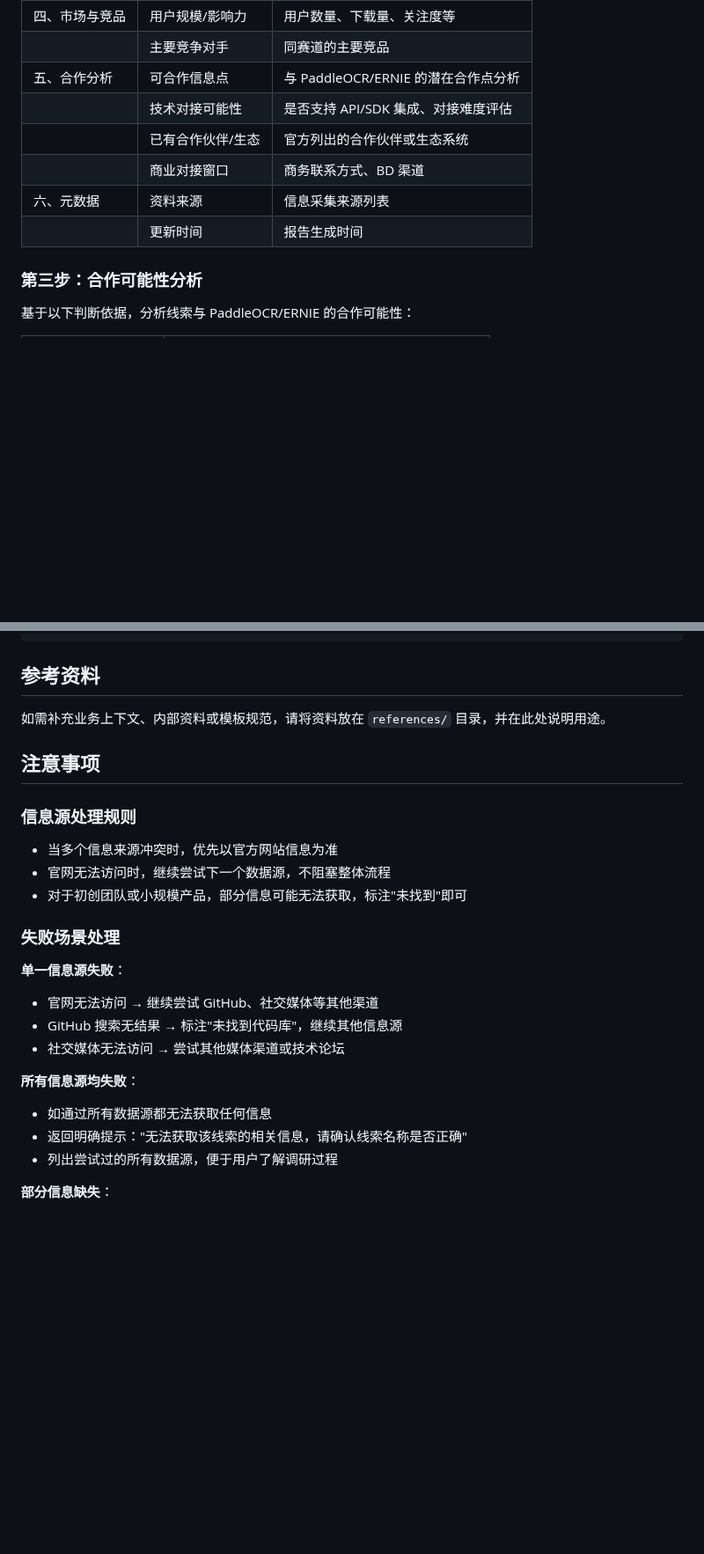
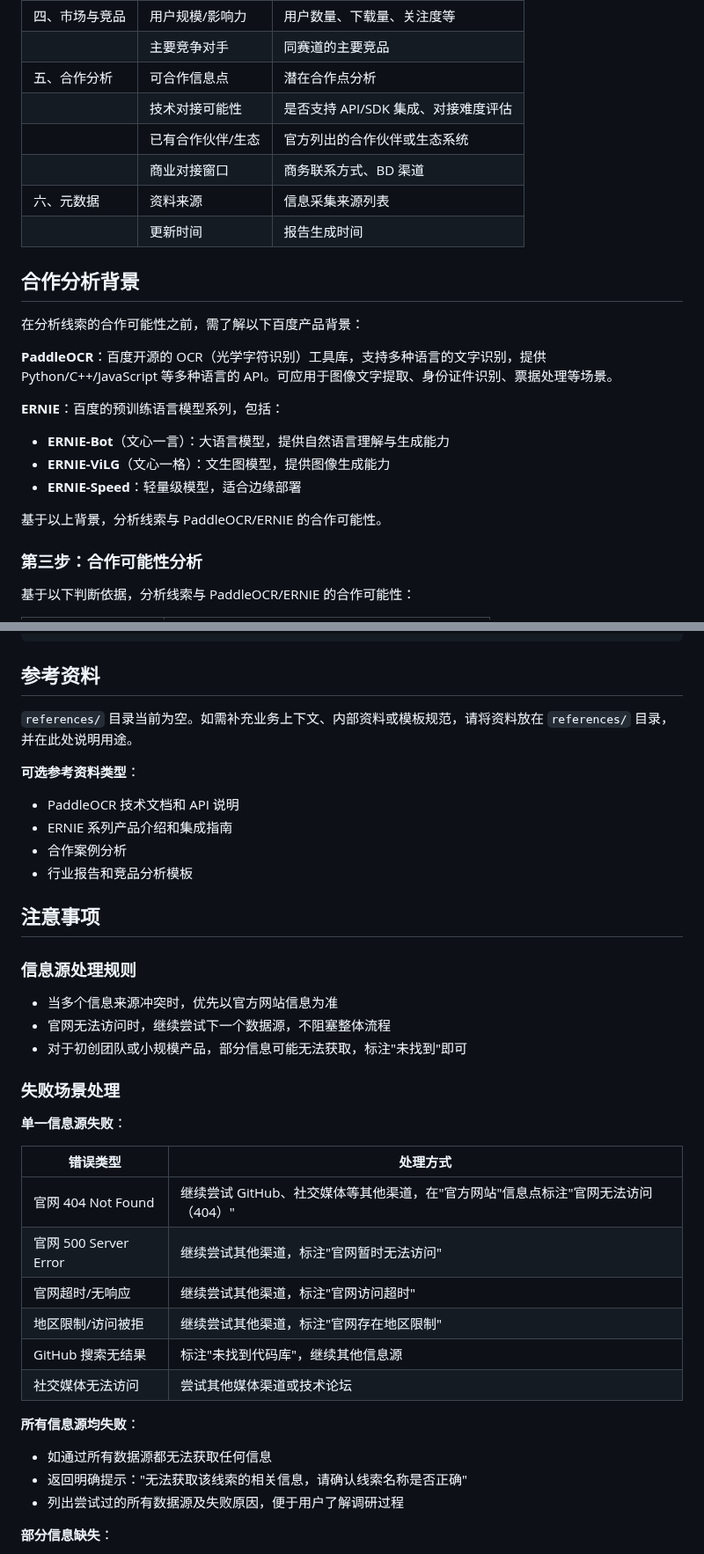
Before and after one commit to AgenticAIPlan/AgenticAISkills, a Markdown page: skills/international-lead-research/SKILL.md, 2 parts joined by grey strips. Shown at 88% size. Rendered like a GitHub page; blank space fills up the shorter version.

```diff
--- a/skills/international-lead-research/SKILL.md
+++ b/skills/international-lead-research/SKILL.md
@@ -107,12 +159,25 @@ description: 自动调研国际化线索（agent、企业、平台、工具）
 | | 开源程度 | 是否开源、开源协议类型 |
 | 四、市场与竞品 | 用户规模/影响力 | 用户数量、下载量、关注度等 |
 | | 主要竞争对手 | 同赛道的主要竞品 |
-| 五、合作分析 | 可合作信息点 | 与 PaddleOCR/ERNIE 的潜在合作点分析 |
+| 五、合作分析 | 可合作信息点 | 潜在合作点分析 |
 | | 技术对接可能性 | 是否支持 API/SDK 集成、对接难度评估 |
 | | 已有合作伙伴/生态 | 官方列出的合作伙伴或生态系统 |
 | | 商业对接窗口 | 商务联系方式、BD 渠道 |
 | 六、元数据 | 资料来源 | 信息采集来源列表 |
 | | 更新时间 | 报告生成时间 |
+
+## 合作分析背景
+
+在分析线索的合作可能性之前，需了解以下百度产品背景：
+
+**PaddleOCR**：百度开源的 OCR（光学字符识别）工具库，支持多种语言的文字识别，提供 Python/C++/JavaScript 等多种语言的 API。可应用于图像文字提取、身份证件识别、票据处理等场景。
+
+**ERNIE**：百度的预训练语言模型系列，包括：
+- **ERNIE-Bot**（文心一言）：大语言模型，提供自然语言理解与生成能力
+- **ERNIE-ViLG**（文心一格）：文生图模型，提供图像生成能力
+- **ERNIE-Speed**：轻量级模型，适合边缘部署
+
+基于以上背景，分析线索与 PaddleOCR/ERNIE 的合作可能性。
 
 ### 第三步：合作可能性分析
 
@@ -222,7 +300,13 @@ description: 自动调研国际化线索（agent、企业、平台、工具）
 
 ## 参考资料
 
-如需补充业务上下文、内部资料或模板规范，请将资料放在 `references/` 目录，并在此处说明用途。
+`references/` 目录当前为空。如需补充业务上下文、内部资料或模板规范，请将资料放在 `references/` 目录，并在此处说明用途。
+
+**可选参考资料类型**：
+- PaddleOCR 技术文档和 API 说明
+- ERNIE 系列产品介绍和集成指南
+- 合作案例分析
+- 行业报告和竞品分析模板
 
 ## 注意事项
 
@@ -235,14 +319,20 @@ description: 自动调研国际化线索（agent、企业、平台、工具）
 ### 失败场景处理
 
 **单一信息源失败**：
-- 官网无法访问 → 继续尝试 GitHub、社交媒体等其他渠道
-- GitHub 搜索无结果 → 标注"未找到代码库"，继续其他信息源
-- 社交媒体无法访问 → 尝试其他媒体渠道或技术论坛
+
+| 错误类型 | 处理方式 |
+|----------|----------|
+| 官网 404 Not Found | 继续尝试 GitHub、社交媒体等其他渠道，在"官方网站"信息点标注"官网无法访问（404）" |
+| 官网 500 Server Error | 继续尝试其他渠道，标注"官网暂时无法访问" |
+| 官网超时/无响应 | 继续尝试其他渠道，标注"官网访问超时" |
+| 地区限制/访问被拒 | 继续尝试其他渠道，标注"官网存在地区限制" |
+| GitHub 搜索无结果 | 标注"未找到代码库"，继续其他信息源 |
+| 社交媒体无法访问 | 尝试其他媒体渠道或技术论坛 |
 
 **所有信息源均失败**：
 - 如通过所有数据源都无法获取任何信息
 - 返回明确提示："无法获取该线索的相关信息，请确认线索名称是否正确"
-- 列出尝试过的所有数据源，便于用户了解调研过程
+- 列出尝试过的所有数据源及失败原因，便于用户了解调研过程
 
 **部分信息缺失**：
 - 某些信息点无法获取时，标注"未找到"或"信息不明确"
```
Also changed, not shown: other parts of skills/international-lead-research/SKILL.md (+68 -3 lines).
